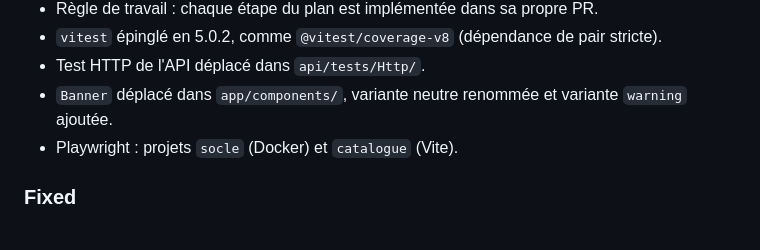
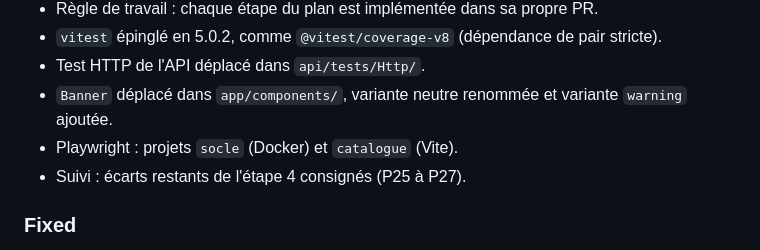
Before and after one commit to fzed51/invintory, a Markdown page: CHANGELOG.md, the part around the change. Rendered like a GitHub page.

```diff
--- a/CHANGELOG.md
+++ b/CHANGELOG.md
@@ -55,6 +55,7 @@ et le projet suit le [versionnage sémantique](https://semver.org/lang/fr/).
 - Test HTTP de l'API déplacé dans `api/tests/Http/`.
 - `Banner` déplacé dans `app/components/`, variante neutre renommée et variante `warning` ajoutée.
 - Playwright : projets `socle` (Docker) et `catalogue` (Vite).
+- Suivi : écarts restants de l'étape 4 consignés (P25 à P27).
 ### Fixed
 
 - Design system, étagère : une ligne = une étagère (toutes ses alvéoles sur une ligne,
```
Also changed, not shown: docs/suivi-implementation.md (+4 -0 lines).
